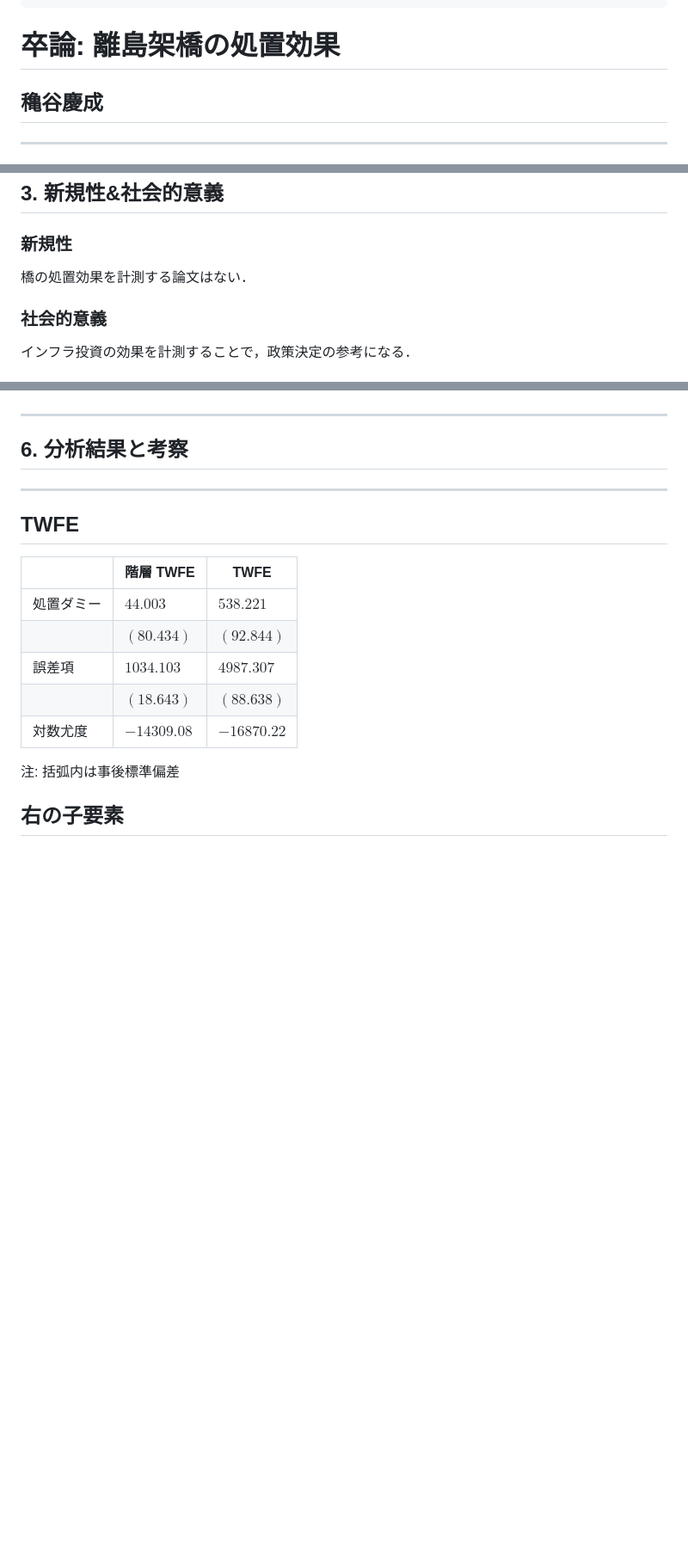
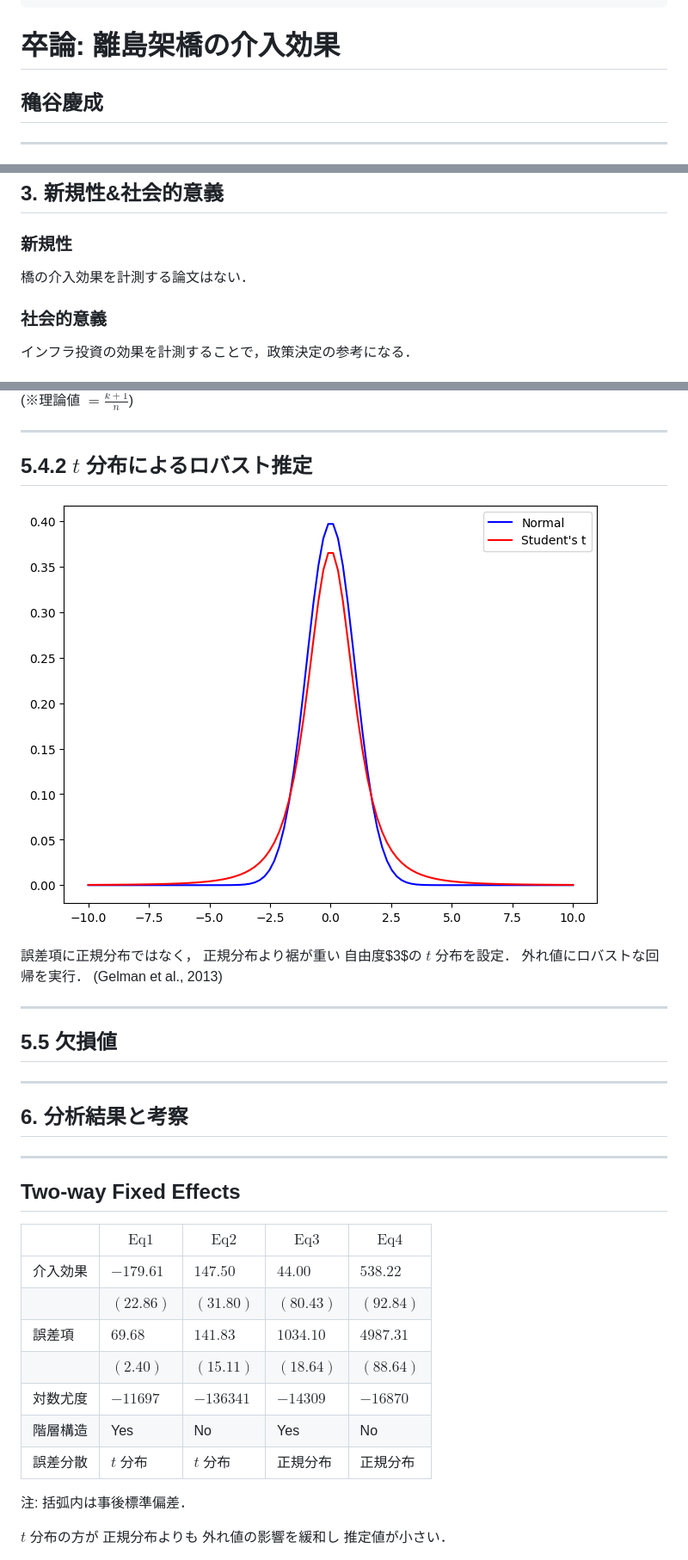
Before and after one commit to Keisei-Akiya/bridge-straw-effects, a Markdown page: docs/presentation/2024-11-11-presentation.md, 3 parts joined by grey strips. Shown: that part at 86% size. Drawn GitHub-style; pictures changed too: docs/presentation/img/normal_t.png (added); blank space fills up the shorter version.

Commit message:
leverage, dynamic twfe,

```diff
--- a/docs/presentation/2024-11-11-presentation.md
+++ b/docs/presentation/2024-11-11-presentation.md
@@ -8,7 +8,7 @@ paginate: true
 math: mathjax
 ---
 
-# 卒論: 離島架橋の処置効果
+# 卒論: 離島架橋の介入効果
 
 ## 穐谷慶成
 
@@ -147,7 +159,7 @@ math: mathjax
 
 ### 新規性
 
-橋の処置効果を計測する論文はない．
+橋の介入効果を計測する論文はない．
 
 ### 社会的意義
 
@@ -273,3 +359,32 @@ $$
+(※理論値 $=\frac{k+1}{n}$)
+
+</div>
+</div>
+
+---
+
+## 5.4.2 $t$ 分布によるロバスト推定
+
+<div class="flex sa">
+<div style="--fw: 3;">
+
+![normal_t_cauchy](./img/normal_t.png)
+
+</div>
+<div style="--fw: 2;">
+
+誤差項に正規分布ではなく，
+正規分布より裾が重い
+自由度$3$の $t$ 分布を設定．
+外れ値にロバストな回帰を実行．
+(Gelman et al., 2013)
+
+</div>
+</div>
+
+---
+
+## 5.5 欠損値
 
 ---
 
@@ -279,24 +394,29 @@ $$
 
 ---
 
-## TWFE
+## Two-way Fixed Effects
 
 <div class="flex sa">
 <div style="--fw: 3;">
 
-|            | 階層 TWFE   | TWFE        |
-| ---------- | ----------- | ----------- |
-| 処置ダミー | $44.003$    | $538.221$   |
-|            | $(80.434)$  | $(92.844)$  |
-| 誤差項     | $1034.103$  | $4987.307$  |
-|            | $(18.643)$  | $(88.638)$  |
-| 対数尤度   | $-14309.08$ | $-16870.22$ |
+|          | $\text{Eq}1$ | $\text{Eq}2$ | $\text{Eq}3$ | $\text{Eq}4$ |
+| -------- | ------------ | ------------ | ------------ | ------------ |
+| 介入効果 | $-179.61$    | $147.50$     | $44.00$      | $538.22$     |
+|          | $(22.86)$    | $(31.80)$    | $(80.43)$    | $(92.84)$    |
+| 誤差項   | $69.68$      | $141.83$     | $1034.10$    | $4987.31$    |
+|          | $(2.40)$     | $(15.11)$    | $(18.64)$    | $(88.64)$    |
+| 対数尤度 | $-11697$     | $-136341$    | $-14309$     | $-16870$     |
+| 階層構造 | Yes          | No           | Yes          | No           |
+| 誤差分散 | $t$ 分布     | $t$ 分布     | 正規分布     | 正規分布     |
 
-注: 括弧内は事後標準偏差
+注: 括弧内は事後標準偏差．
 
 </div>
 
 <div style="--fw: 2;">
 
-## 右の子要素
+$t$ 分布の方が
+正規分布よりも
+外れ値の影響を緩和し
+推定値が小さい．
 
```
Also changed, not shown: other parts of docs/presentation/2024-11-11-presentation.md (+164 -36 lines), docs/presentation/img/dynamic_twfe_graph.png (added), docs/presentation/img/leverage.png (added), docs/presentation/img/twfe_delta_posterior.png (added), docs/presentation/img/twfe_delta_posterior_student_t.png (added), 5 other files.
